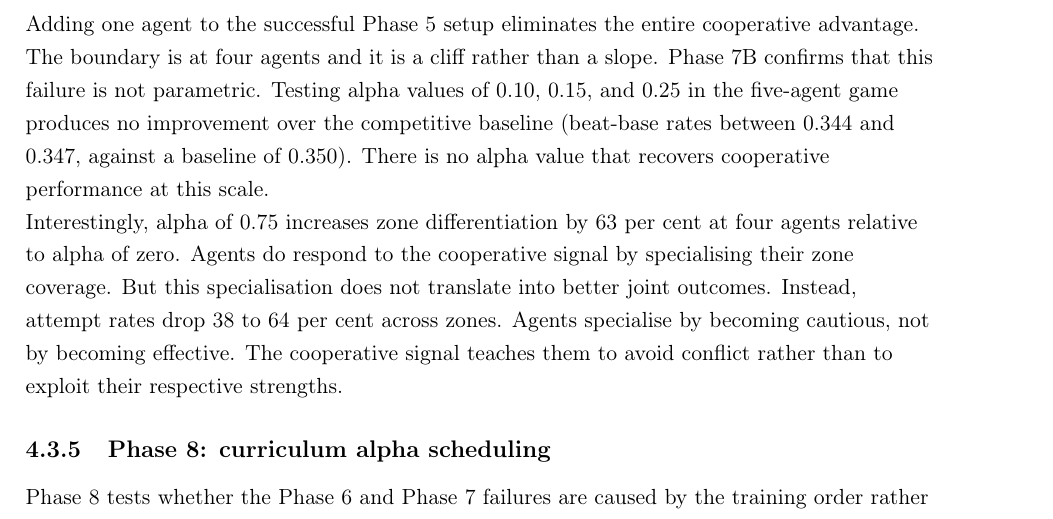
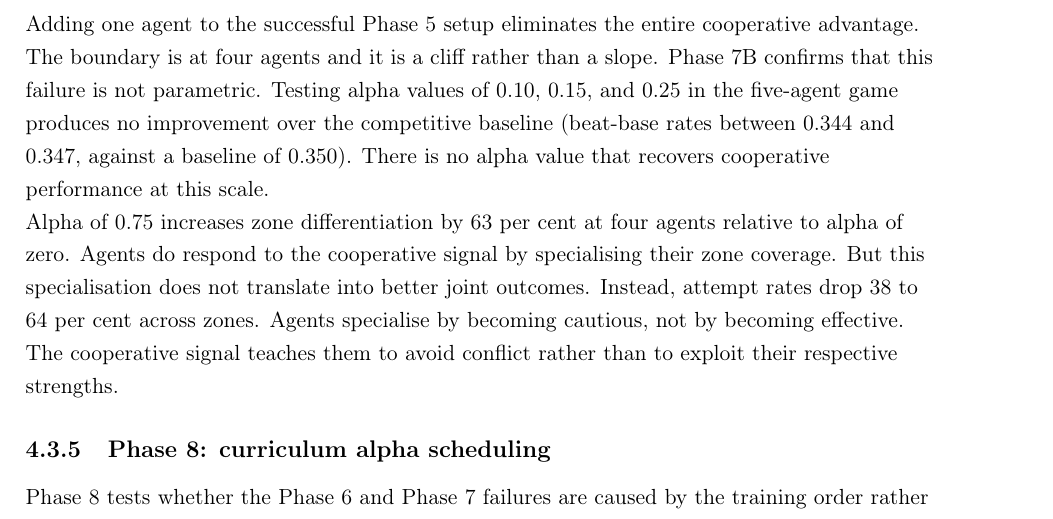
Before and after one commit to Brandnewson/F1_StrategySimulator, a LaTeX thesis (report/finalReport.tex, which reads report/chapters/chapter4.tex): part of page 43 of 54, cut so that both start at the same text. Compiled offline with pdfLaTeX.

Commit message:
fix: remove filler opener in Section 4.3 Phase 7 paragraph

```diff
--- a/report/chapters/chapter4.tex
+++ b/report/chapters/chapter4.tex
@@ -190,7 +190,7 @@ Phase~7 identifies the agent count at which cooperation transitions from benefic
 
 Adding one agent to the successful Phase~5 setup eliminates the entire cooperative advantage. The boundary is at four agents and it is a cliff rather than a slope. Phase~7B confirms that this failure is not parametric. Testing alpha values of 0.10, 0.15, and 0.25 in the five-agent game produces no improvement over the competitive baseline (beat-base rates between 0.344 and 0.347, against a baseline of 0.350). There is no alpha value that recovers cooperative performance at this scale.
 
-Interestingly, alpha of 0.75 increases zone differentiation by 63 per cent at four agents relative to alpha of zero. Agents do respond to the cooperative signal by specialising their zone coverage. But this specialisation does not translate into better joint outcomes. Instead, attempt rates drop 38 to 64 per cent across zones. Agents specialise by becoming cautious, not by becoming effective. The cooperative signal teaches them to avoid conflict rather than to exploit their respective strengths.
+Alpha of 0.75 increases zone differentiation by 63 per cent at four agents relative to alpha of zero. Agents do respond to the cooperative signal by specialising their zone coverage. But this specialisation does not translate into better joint outcomes. Instead, attempt rates drop 38 to 64 per cent across zones. Agents specialise by becoming cautious, not by becoming effective. The cooperative signal teaches them to avoid conflict rather than to exploit their respective strengths.
 
 \subsection{Phase 8: curriculum alpha scheduling}
 
```
